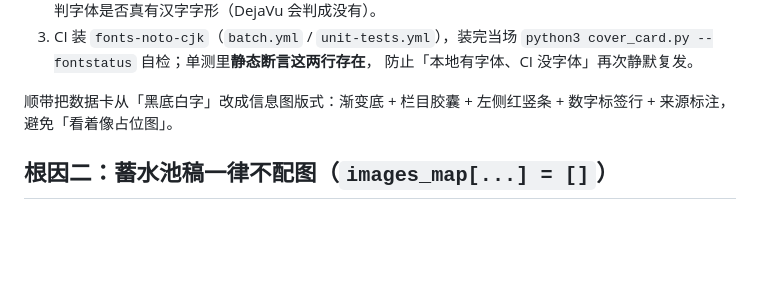
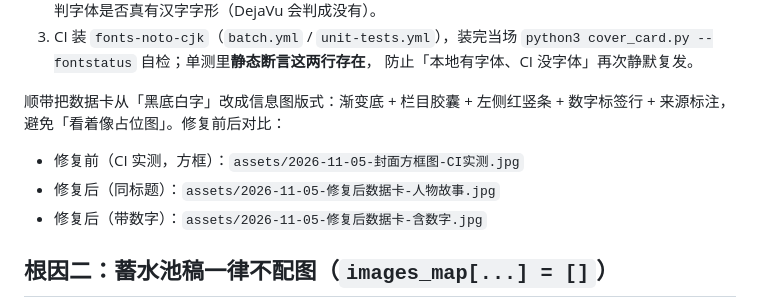
Before and after one commit to chenwu6688/football-auto-publish, a Markdown page: docs/audit/2026-11-05-封面方框图与蓄水池标题准入.md, the part around the change. Rendered like a GitHub page; blank space fills up the shorter version.

Commit message:
docs(配图): 补修复前后数据卡对比样本

```diff
--- a/docs/audit/2026-11-05-封面方框图与蓄水池标题准入.md
+++ b/docs/audit/2026-11-05-封面方框图与蓄水池标题准入.md
@@ -35,7 +35,11 @@ noon 批次 3 篇都发出去了，台账 `published_without_cover = 0`、每篇
    防止「本地有字体、CI 没字体」再次静默复发。
 
 顺带把数据卡从「黑底白字」改成信息图版式：渐变底 + 栏目胶囊 + 左侧红竖条 +
-数字标签行 + 来源标注，避免「看着像占位图」。
+数字标签行 + 来源标注，避免「看着像占位图」。修复前后对比：
+
+- 修复前（CI 实测，方框）：`assets/2026-11-05-封面方框图-CI实测.jpg`
+- 修复后（同标题）：`assets/2026-11-05-修复后数据卡-人物故事.jpg`
+- 修复后（带数字）：`assets/2026-11-05-修复后数据卡-含数字.jpg`
 
 ## 根因二：蓄水池稿一律不配图（`images_map[...] = []`）
 
```
